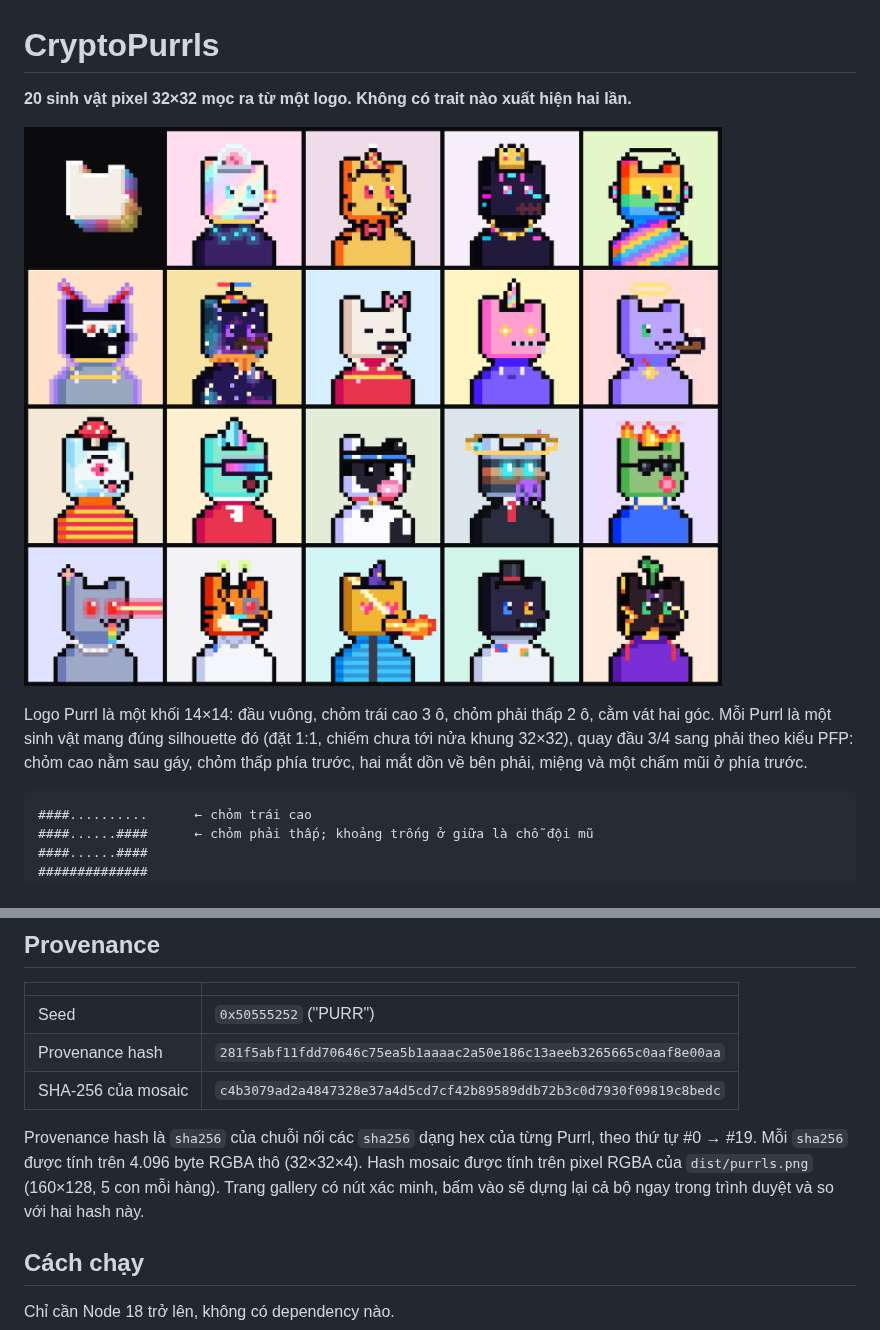
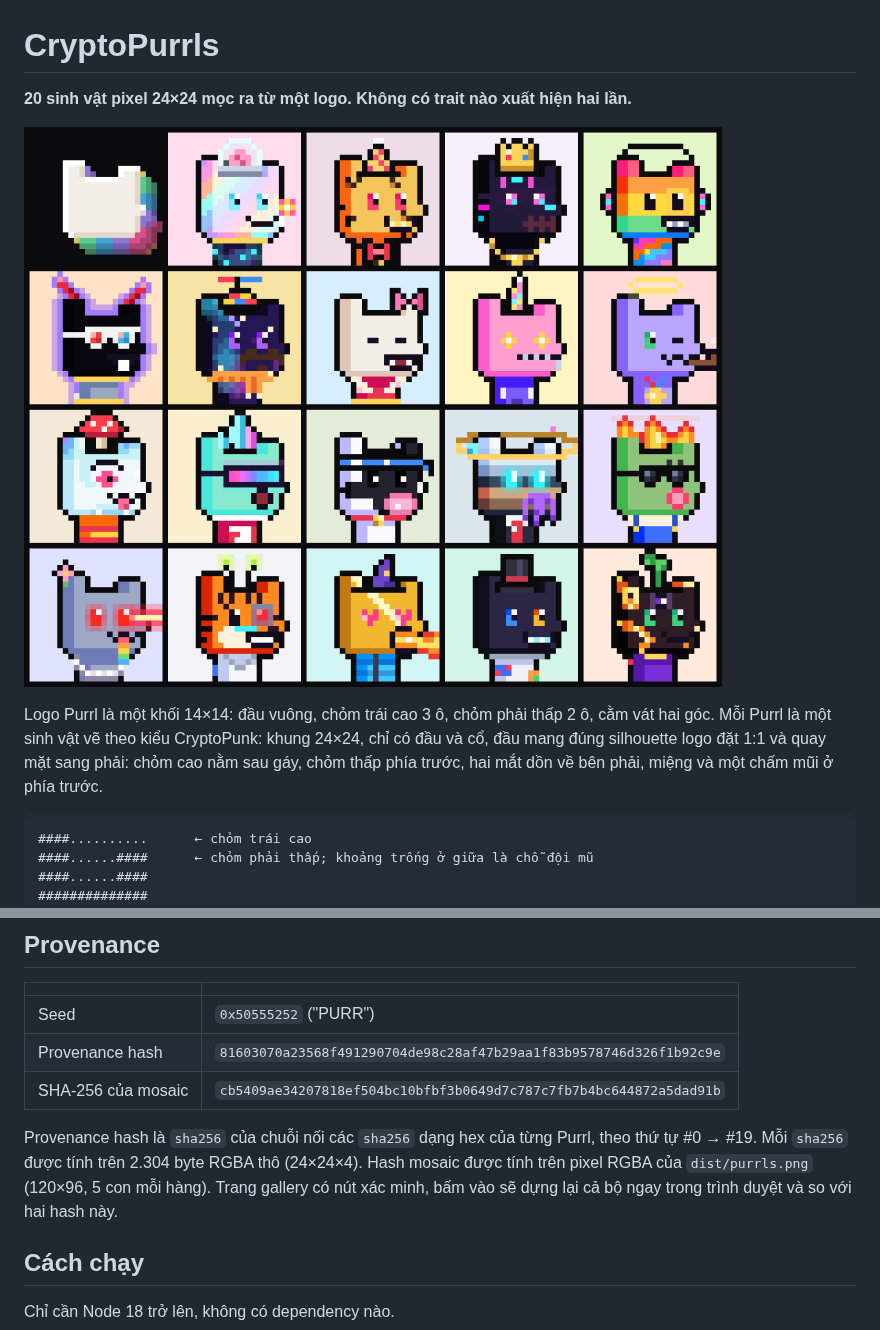
Before and after one commit to oxbunzz/CryptoPurrl, a Markdown page: README.md, 2 parts joined by grey strips. Rendered like a GitHub page; pictures changed too: dist/preview.png.

````diff
--- a/README.md
+++ b/README.md
@@ -1,10 +1,10 @@
 # CryptoPurrls
 
-**20 sinh vật pixel 32×32 mọc ra từ một logo. Không có trait nào xuất hiện hai lần.**
+**20 sinh vật pixel 24×24 mọc ra từ một logo. Không có trait nào xuất hiện hai lần.**
 
 ![Toàn bộ 20 Purrl](dist/preview.png)
 
-Logo Purrl là một khối 14×14: đầu vuông, chỏm trái cao 3 ô, chỏm phải thấp 2 ô, cằm vát hai góc. Mỗi Purrl là một sinh vật mang đúng silhouette đó (đặt 1:1, chiếm chưa tới nửa khung 32×32), quay đầu 3/4 sang phải theo kiểu PFP: chỏm cao nằm sau gáy, chỏm thấp phía trước, hai mắt dồn về bên phải, miệng và một chấm mũi ở phía trước.
+Logo Purrl là một khối 14×14: đầu vuông, chỏm trái cao 3 ô, chỏm phải thấp 2 ô, cằm vát hai góc. Mỗi Purrl là một sinh vật vẽ theo kiểu CryptoPunk: khung 24×24, chỉ có đầu và cổ, đầu mang đúng silhouette logo đặt 1:1 và quay mặt sang phải: chỏm cao nằm sau gáy, chỏm thấp phía trước, hai mắt dồn về bên phải, miệng và một chấm mũi ở phía trước.
 
 ```
 ####..........      ← chỏm trái cao
@@ -55,10 +55,10 @@ Một số Body như Cosmic, Lava, Crystal, Leopard và Moo vẽ hoa văn theo s
 | | |
 |---|---|
 | Seed | `0x50555252` ("PURR") |
-| Provenance hash | `281f5abf11fdd70646c75ea5b1aaaac2a50e186c13aeeb3265665c0aaf8e00aa` |
-| SHA-256 của mosaic | `c4b3079ad2a4847328e37a4d5cd7cf42b89589ddb72b3c0d7930f09819c8bedc` |
+| Provenance hash | `81603070a23568f491290704de98c28af47b29aa1f83b9578746d326f1b92c9e` |
+| SHA-256 của mosaic | `cb5409ae34207818ef504bc10bfbf3b0649d7c787c7fb7b4bc644872a5dad91b` |
 
-Provenance hash là `sha256` của chuỗi nối các `sha256` dạng hex của từng Purrl, theo thứ tự #0 → #19. Mỗi `sha256` được tính trên 4.096 byte RGBA thô (32×32×4). Hash mosaic được tính trên pixel RGBA của `dist/purrls.png` (160×128, 5 con mỗi hàng). Trang gallery có nút xác minh, bấm vào sẽ dựng lại cả bộ ngay trong trình duyệt và so với hai hash này.
+Provenance hash là `sha256` của chuỗi nối các `sha256` dạng hex của từng Purrl, theo thứ tự #0 → #19. Mỗi `sha256` được tính trên 2.304 byte RGBA thô (24×24×4). Hash mosaic được tính trên pixel RGBA của `dist/purrls.png` (120×96, 5 con mỗi hàng). Trang gallery có nút xác minh, bấm vào sẽ dựng lại cả bộ ngay trong trình duyệt và so với hai hash này.
 
 ## Cách chạy
 
````
Also changed, not shown: dist/purrls.png, 4 other files.
